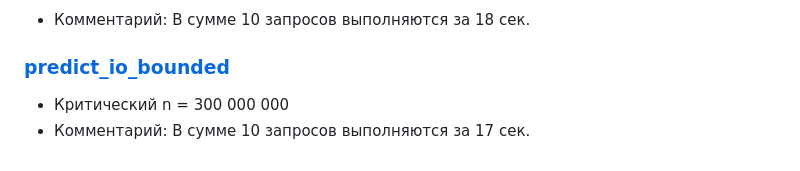
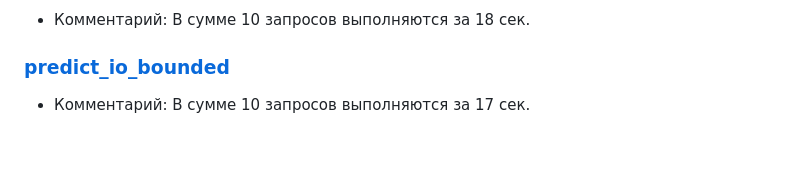
Before and after one commit to apossya/pabd24, a Markdown page: docs/report_3.md, the part around the change. Rendered like a GitHub page.

Commit message:
Обновление отчёта

```diff
--- a/docs/report_3.md
+++ b/docs/report_3.md
@@ -67,5 +67,4 @@ requests.exceptions.ConnectionError: ('Connection aborted.', RemoteDisconnected(
 - Комментарий: В сумме 10 запросов выполняются за 18 сек.
 
 ### [predict_io_bounded](../log/test_np_unicorn_3.txt)
-- Критический n = 300 000 000
 - Комментарий: В сумме 10 запросов выполняются за 17 сек.
```
